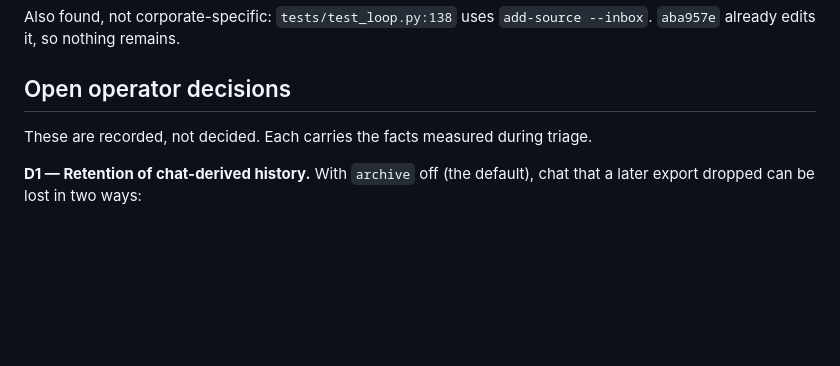
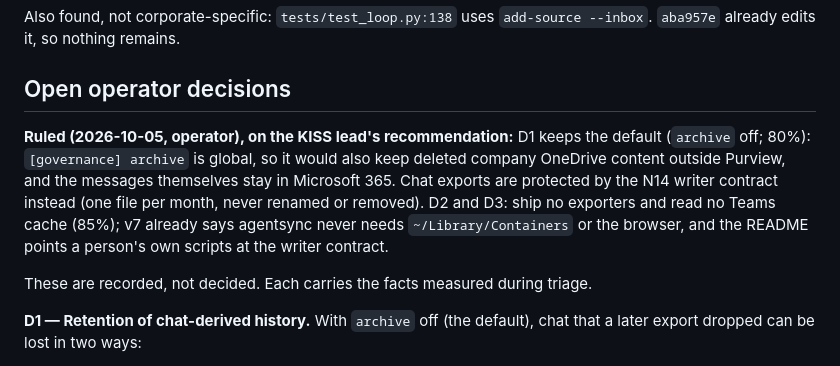
Before and after one commit to renchris/agent-context-sync, a Markdown page: docs/research/corporate-setup-feedback-2026-10-05.md, the part around the change. Drawn GitHub-style; blank space fills up the shorter version.

Commit message:
docs: operator rulings on chat-history retention and exporters

```diff
--- a/docs/research/corporate-setup-feedback-2026-10-05.md
+++ b/docs/research/corporate-setup-feedback-2026-10-05.md
@@ -120,6 +120,13 @@ so nothing remains.
 
 ## Open operator decisions
 
+**Ruled (2026-10-05, operator), on the KISS lead's recommendation:** D1 keeps the default (`archive` off; 80%):
+`[governance] archive` is global, so it would also keep deleted company OneDrive content outside Purview, and the
+messages themselves stay in Microsoft 365. Chat exports are protected by the N14 writer contract instead (one file
+per month, never renamed or removed). D2 and D3: ship no exporters and read no Teams cache (85%); v7 already says
+agentsync never needs `~/Library/Containers` or the browser, and the README points a person's own scripts at the
+writer contract.
+
 These are recorded, not decided. Each carries the facts measured during triage.
 
 **D1 — Retention of chat-derived history.** With `archive` off (the default), chat that a later export dropped
```
Also changed, not shown: docs/plans/kiss-simplification.md (+4 -2 lines).
